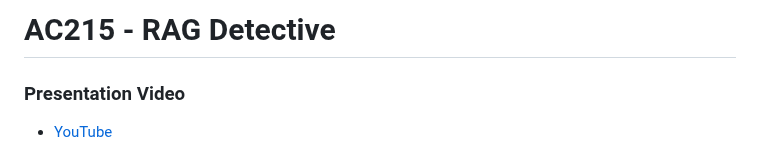
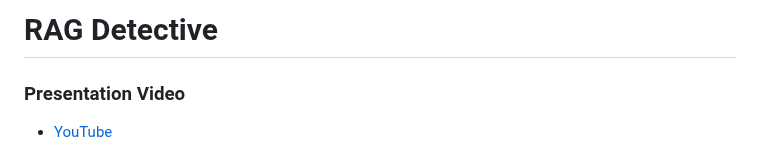
Before and after one commit to healthy-chicken-saladeers/rag_detective, a Markdown page: README.md, the part around the change. Rendered like a GitHub page.

```diff
--- a/README.md
+++ b/README.md
@@ -1,4 +1,4 @@
-AC215 - RAG Detective
+RAG Detective
 ==============================
 
 ### Presentation  Video
```
